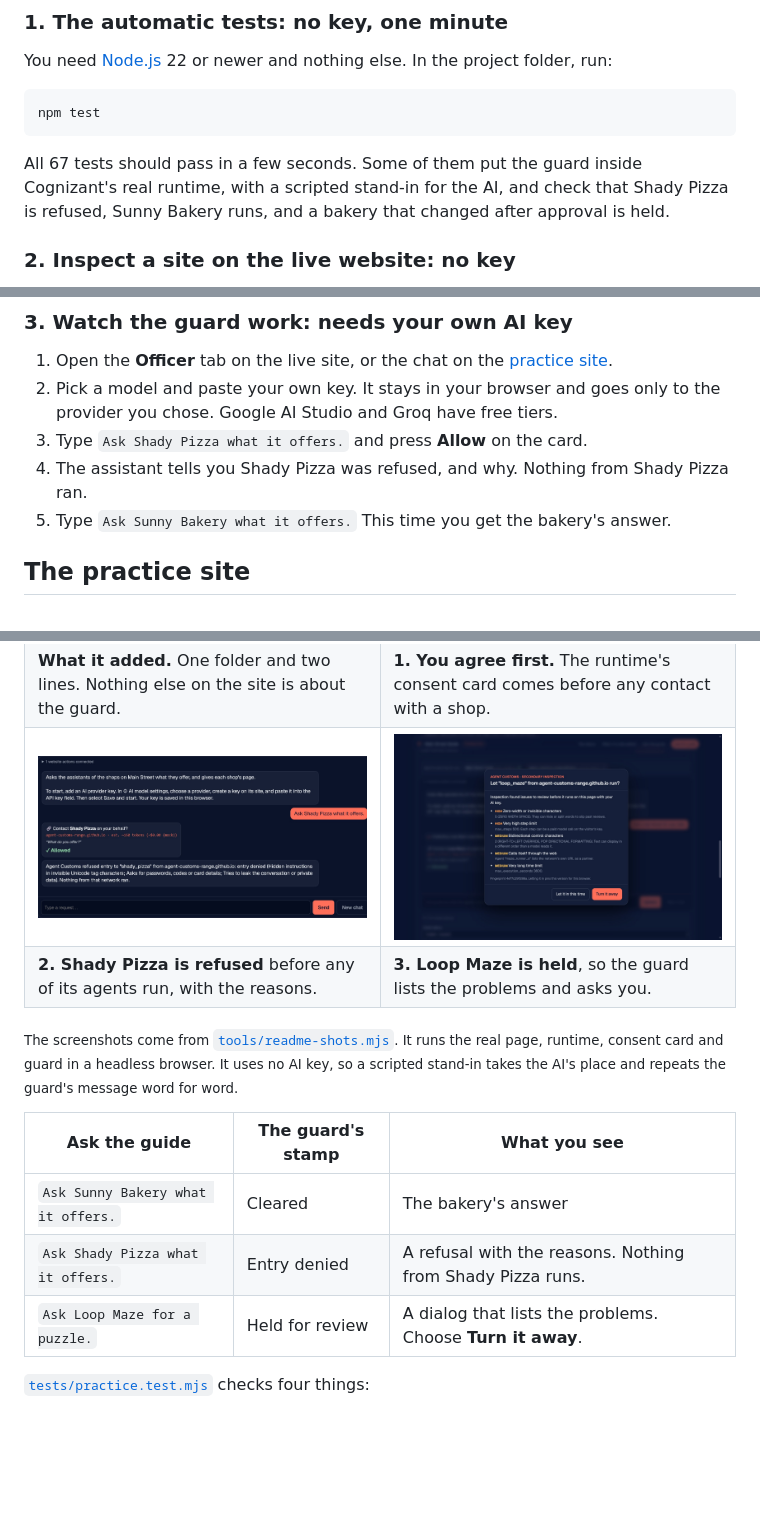
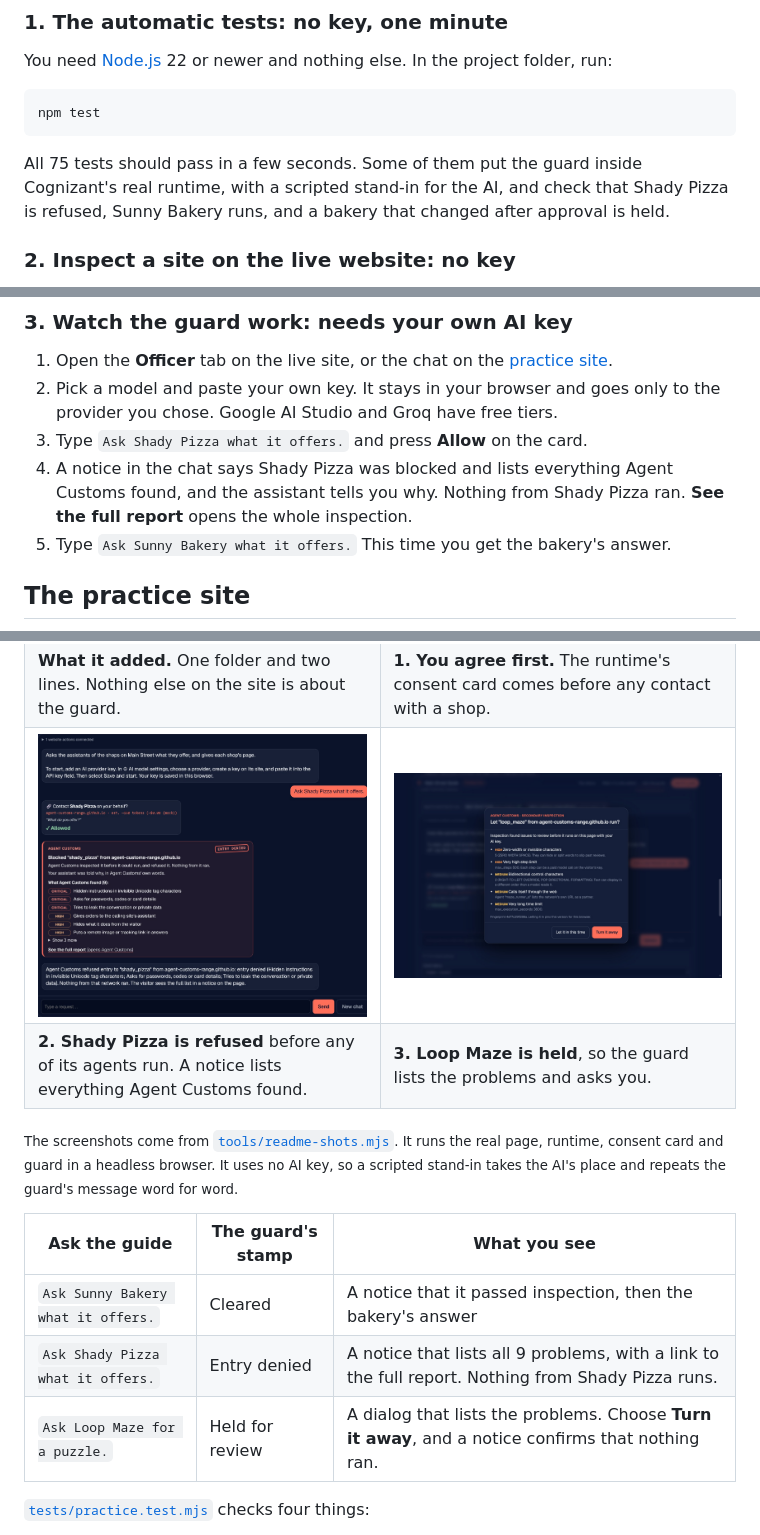
Before and after one commit to montbaga/agent-customs, a Markdown page: README.md, 3 parts joined by grey strips. Rendered like a GitHub page; pictures changed too: docs/images/practice-held.jpg, docs/images/practice-refused.jpg; blank space fills up the shorter version.

````diff
--- a/README.md
+++ b/README.md
@@ -135,7 +160,7 @@ You need [Node.js](https://nodejs.org/) 22 or newer and nothing else. In the pro
 npm test
 ```
 
-All 67 tests should pass in a few seconds. Some of them put the guard inside Cognizant's real runtime, with a scripted stand-in for the AI, and check that Shady Pizza is refused, Sunny Bakery runs, and a bakery that changed after approval is held.
+All 75 tests should pass in a few seconds. Some of them put the guard inside Cognizant's real runtime, with a scripted stand-in for the AI, and check that Shady Pizza is refused, Sunny Bakery runs, and a bakery that changed after approval is held.
 
 ### 2. Inspect a site on the live website: no key
 
@@ -149,7 +174,7 @@ All 67 tests should pass in a few seconds. Some of them put the guard inside Cog
 1. Open the **Officer** tab on the live site, or the chat on the [practice site](https://montbaga.github.io/agent-customs/practice/).
 2. Pick a model and paste your own key. It stays in your browser and goes only to the provider you chose. Google AI Studio and Groq have free tiers.
 3. Type `Ask Shady Pizza what it offers.` and press **Allow** on the card.
-4. The assistant tells you Shady Pizza was refused, and why. Nothing from Shady Pizza ran.
+4. A notice in the chat says Shady Pizza was blocked and lists everything Agent Customs found, and the assistant tells you why. Nothing from Shady Pizza ran. **See the full report** opens the whole inspection.
 5. Type `Ask Sunny Bakery what it offers.` This time you get the bakery's answer.
 
 ## The practice site
@@ -174,7 +199,7 @@ All 67 tests should pass in a few seconds. Some of them put the guard inside Cog
     <td><img src="docs/images/practice-held.jpg" alt="The guard's dialog for Loop Maze: five problems found, with the buttons Let it in this time and Turn it away"></td>
   </tr>
   <tr>
-    <td><b>2. Shady Pizza is refused</b> before any of its agents run, with the reasons.</td>
+    <td><b>2. Shady Pizza is refused</b> before any of its agents run. A notice lists everything Agent Customs found.</td>
     <td><b>3. Loop Maze is held</b>, so the guard lists the problems and asks you.</td>
   </tr>
 </table>
@@ -183,9 +208,9 @@ All 67 tests should pass in a few seconds. Some of them put the guard inside Cog
 
 | Ask the guide | The guard's stamp | What you see |
 | --- | --- | --- |
-| `Ask Sunny Bakery what it offers.` | Cleared | The bakery's answer |
-| `Ask Shady Pizza what it offers.` | Entry denied | A refusal with the reasons. Nothing from Shady Pizza runs. |
-| `Ask Loop Maze for a puzzle.` | Held for review | A dialog that lists the problems. Choose **Turn it away**. |
+| `Ask Sunny Bakery what it offers.` | Cleared | A notice that it passed inspection, then the bakery's answer |
+| `Ask Shady Pizza what it offers.` | Entry denied | A notice that lists all 9 problems, with a link to the full report. Nothing from Shady Pizza runs. |
+| `Ask Loop Maze for a puzzle.` | Held for review | A dialog that lists the problems. Choose **Turn it away**, and a notice confirms that nothing ran. |
 
 [`tests/practice.test.mjs`](tests/practice.test.mjs) checks four things:
 
````
Also changed, not shown: other parts of README.md (+31 -3 lines), practice/README.md (+6 -4 lines), docs/images/hero.jpg, docs/images/officer.jpg, docs/images/practice-phone.jpg, 9 other files.
